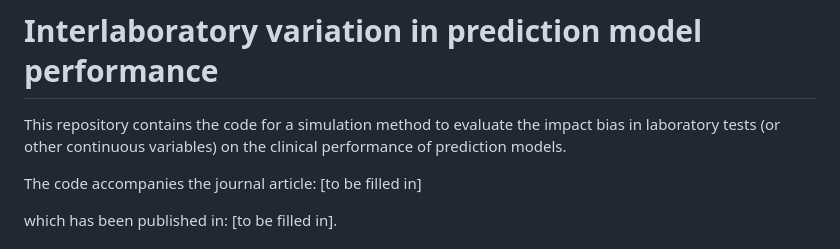
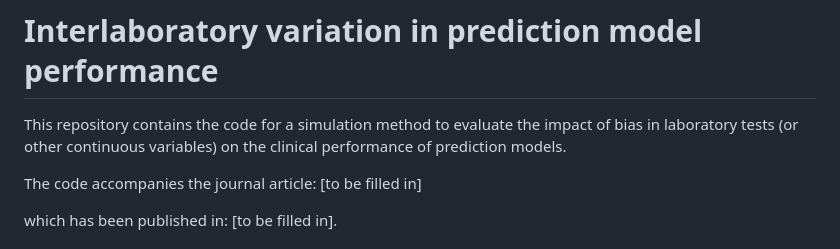
Before and after one commit to rmrtns/onzeker_interlaboratory_variation, a Markdown page: README.md, the part around the change. Rendered like a GitHub page.

Commit message:
Fixed typo in README.md

```diff
--- a/README.md
+++ b/README.md
@@ -1,7 +1,7 @@
 
 # Interlaboratory variation in prediction model performance
 
-This repository contains the code for a simulation method to evaluate the impact bias in laboratory tests (or other continuous variables) on the clinical performance of prediction models.
+This repository contains the code for a simulation method to evaluate the impact of bias in laboratory tests (or other continuous variables) on the clinical performance of prediction models.
 
 The code accompanies the journal article:
 [to be filled in]
```
